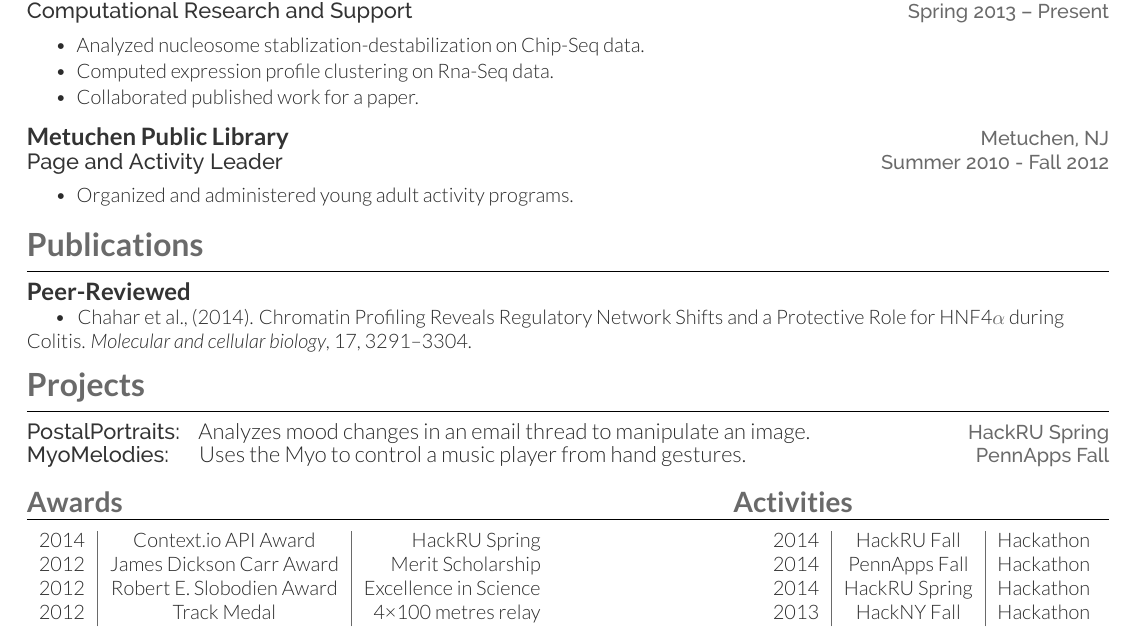
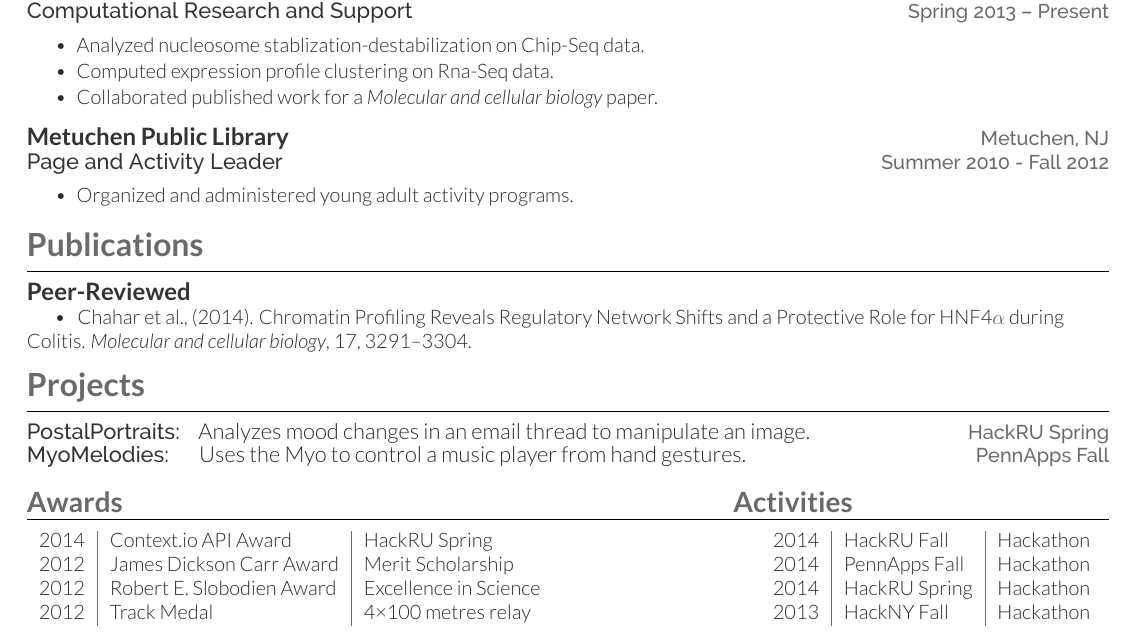
Before and after one commit to nikhil/Resume, a LaTeX CV (resume1.tex): part of the page, cut so that both start at the same text. Compiled offline with XeLaTeX.

Commit message:
fixed bugs

```diff
--- a/resume1.tex
+++ b/resume1.tex
@@ -152,7 +153,7 @@ Devices, Data Structures, Organic Chemistry, Computer Architecture\\
 \begin{tightitemize}
 	\item Analyzed nucleosome stablization-destabilization  on Chip-Seq data.
 	\item Computed expression profile clustering on Rna-Seq data.
-	\item Collaborated published work for a paper.
+	\item Collaborated published work for a \begin{em}Molecular and cellular biology\end{em} paper.
 \end{tightitemize}
 \sectionspace % Some whitespace after the section
 \vspace{2 mm}
@@ -215,7 +216,7 @@ Uses the Myo to control a music player from hand gestures.
 \fontsize{10pt}{12pt}
 \selectfont
 \begin{minipage}[t]{0.66\textwidth}
-\begin{tabular}{l|c|r}
+\begin{tabular}{l|l|l}
 2014 & Context.io API Award & HackRU Spring \\
 2012 & James Dickson Carr Award& Merit Scholarship\\
 2012 & Robert E. Slobodien Award& Excellence in Science\\
```
Also changed, not shown: resume.pdf, resume1.pdf, resume1.tex (5 more changed lines), 2 other files.
